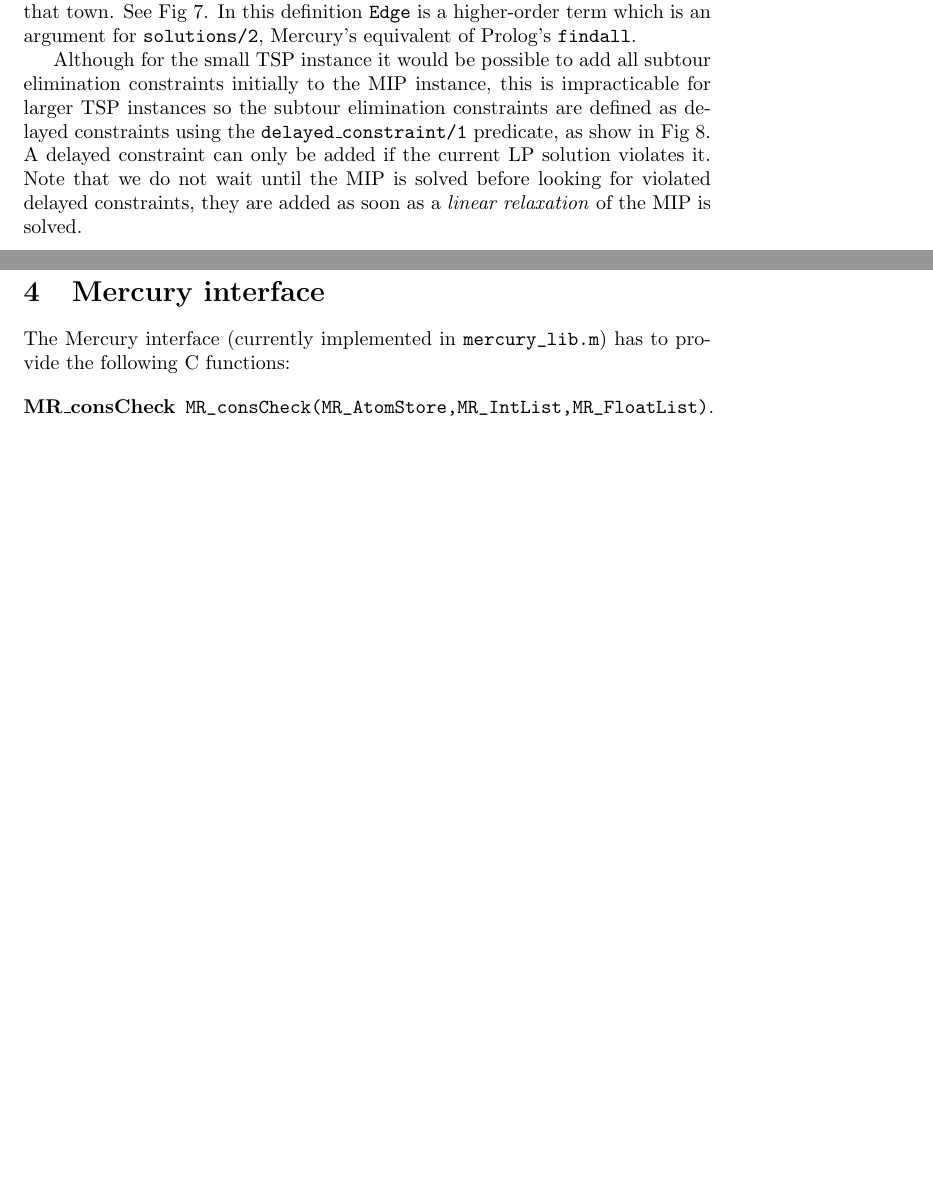
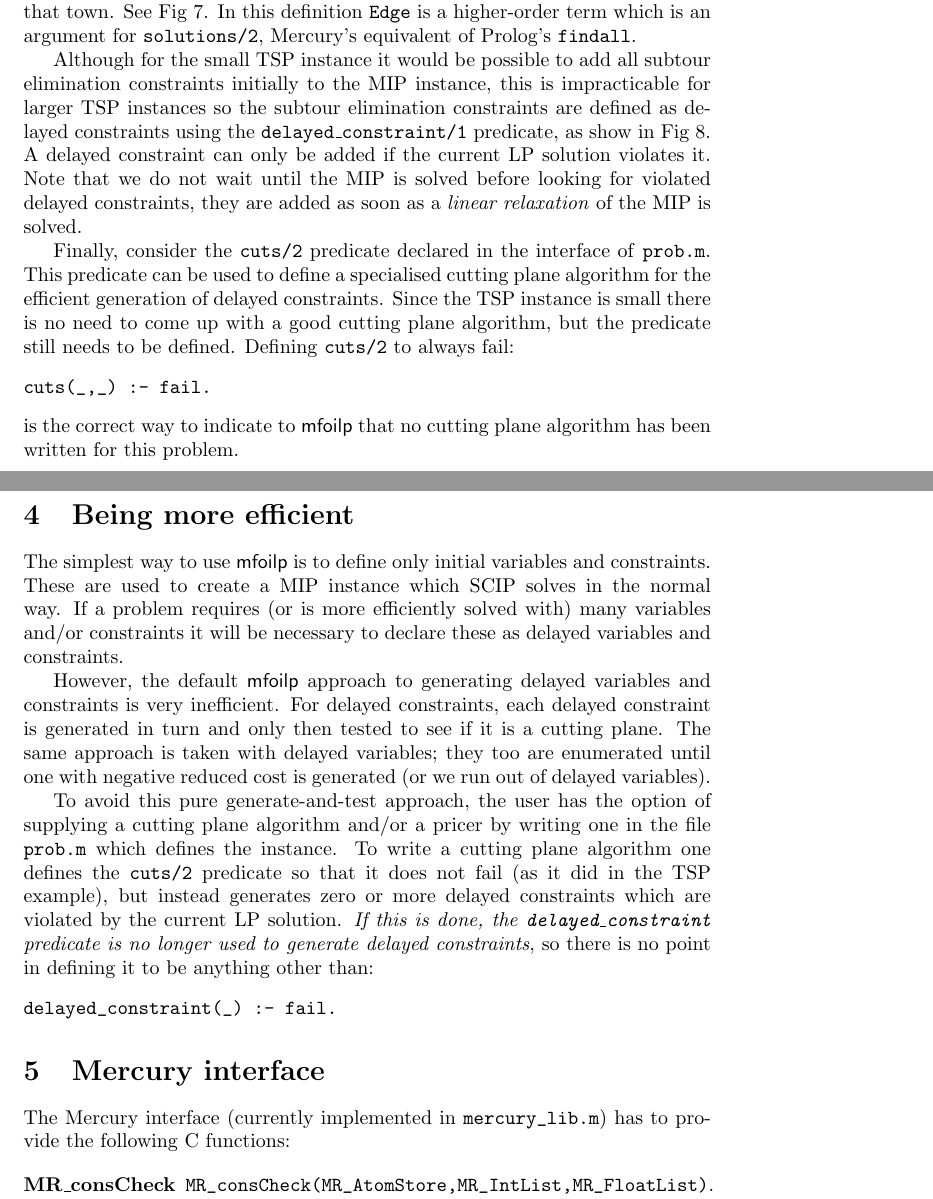
Before and after one commit to uwmyuan/mfoilp, a LaTeX document (manual.ltx): two parts of pages 4 and 6 of 7, joined at a grey line, cut so that both start at the same text, the shorter picture padded with empty space. Compiled offline with pdfLaTeX.

Commit message:
started work on user-defined cuts, updated manual accordingly

```diff
--- a/manual.ltx
+++ b/manual.ltx
@@ -230,6 +232,18 @@ delayed_constraint(lincons(neginf,LinExpr,finite(float(Size-1)))) :-
   \label{fig:delayedcons}
 \end{figure}
 
+Finally, consider the \texttt{cuts/2} predicate declared in the
+interface of \texttt{prob.m}. This predicate can be used to define a
+specialised cutting plane algorithm for the efficient generation of
+delayed constraints. Since the TSP instance is small there is no need
+to come up with a good cutting plane algorithm, but the predicate
+still needs to be defined. Defining \texttt{cuts/2} to always fail:
+\begin{verbatim}
+cuts(_,_) :- fail.
+\end{verbatim}
+is the correct way to indicate to \mfoilp{} that no cutting plane
+algorithm has been written for this problem.
+
 \section{Solving with \mfoilp}
 \label{sec:solving}
 
@@ -285,6 +299,39 @@ values. Note too that although only one delayed constraint is
 \emph{added} as a cutting plane, it is necessary for \mfoilp{} to
 \emph{check} that all delayed constraints are satisfied before it can
 be sure it has found a feasible solution.
+
+\section{Being more efficient}
+\label{sec:efficiency}
+
+The simplest way to use \mfoilp{} is to define only initial variables
+and constraints. These are used to create a MIP instance which SCIP
+solves in the normal way. If a problem requires (or is more
+efficiently solved with) many variables and/or constraints it will be
+necessary to declare these as delayed variables and constraints.
+
+However, the default \mfoilp{} approach to generating delayed
+variables and constraints is very inefficient. For delayed
+constraints, each delayed constraint is generated in turn and only
+then tested to see if it is a cutting plane. The same approach is
+taken with delayed variables; they too are enumerated until one with
+negative reduced cost is generated (or we run out of delayed
+variables).
+
+To avoid this pure generate-and-test approach, the user has the option
+of supplying a cutting plane algorithm and/or a pricer by writing one
+in the file \texttt{prob.m} which defines the instance. To write a
+cutting plane algorithm one defines the \texttt{cuts/2} predicate so
+that it does not fail (as it did in the TSP example), but instead
+generates zero or more delayed constraints which are violated by the
+current LP solution. \emph{If this is done, the
+  \texttt{delayed\_constraint} predicate is no longer used to generate
+  delayed constraints}, so there is no point in defining it to be
+anything other than:
+\begin{verbatim}
+delayed_constraint(_) :- fail.
+\end{verbatim}
+
+
 
 \section{Mercury interface}
 \label{sec:mercuryinterface}
```
Also changed, not shown: manual.ltx (2 more changed lines), 2 other files.
